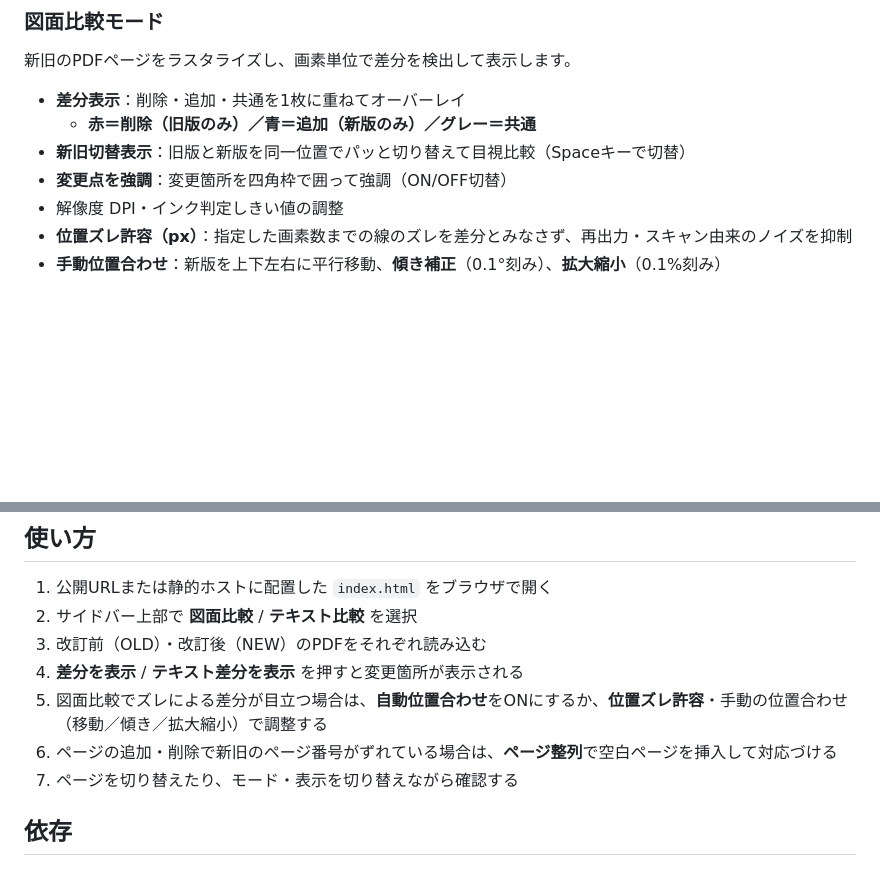
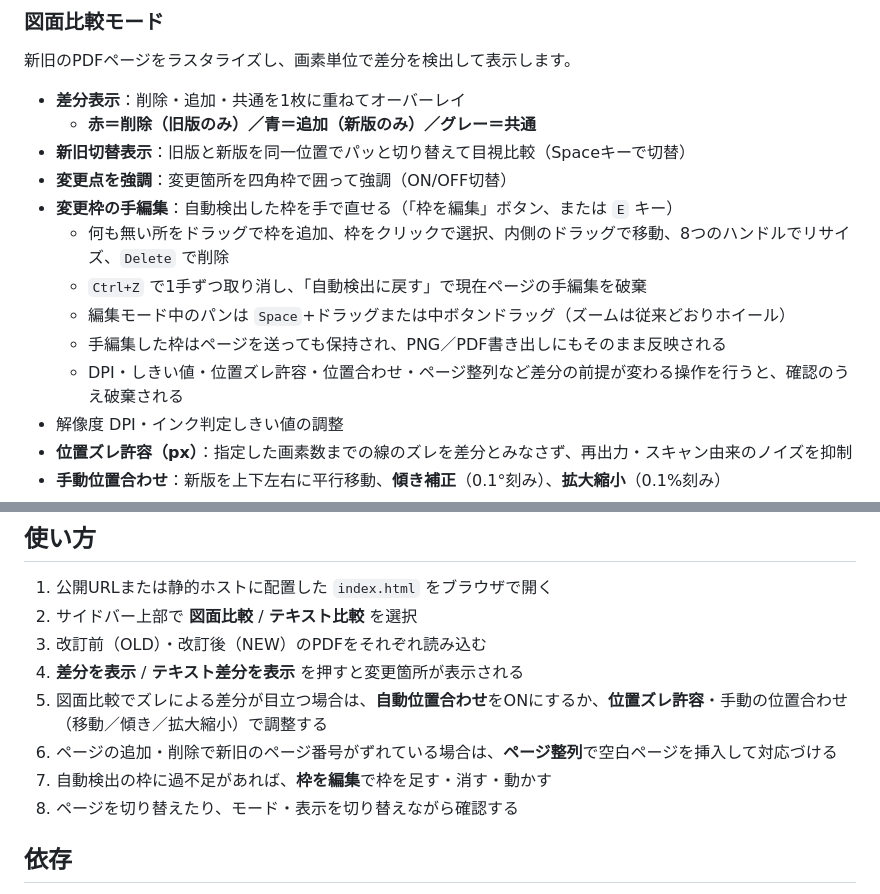
Before and after one commit to niwa-yamaguchi/PDF-Diff-Reviewer, a Markdown page: README.md, 2 parts joined by grey strips. GitHub-like rendering; blank space fills up the shorter version.

Commit message:
docs: 変更枠の手編集をREADMEに追記
Co-Authored-By: Claude Opus 5 <noreply@anthropic.com>

```diff
--- a/README.md
+++ b/README.md
@@ -21,6 +21,12 @@
   - **赤＝削除（旧版のみ）／青＝追加（新版のみ）／グレー＝共通**
 - **新旧切替表示**：旧版と新版を同一位置でパッと切り替えて目視比較（Spaceキーで切替）
 - **変更点を強調**：変更箇所を四角枠で囲って強調（ON/OFF切替）
+- **変更枠の手編集**：自動検出した枠を手で直せる（「枠を編集」ボタン、または `E` キー）
+  - 何も無い所をドラッグで枠を追加、枠をクリックで選択、内側のドラッグで移動、8つのハンドルでリサイズ、`Delete` で削除
+  - `Ctrl+Z` で1手ずつ取り消し、「自動検出に戻す」で現在ページの手編集を破棄
+  - 編集モード中のパンは `Space`+ドラッグまたは中ボタンドラッグ（ズームは従来どおりホイール）
+  - 手編集した枠はページを送っても保持され、PNG／PDF書き出しにもそのまま反映される
+  - DPI・しきい値・位置ズレ許容・位置合わせ・ページ整列など差分の前提が変わる操作を行うと、確認のうえ破棄される
 - 解像度 DPI・インク判定しきい値の調整
 - **位置ズレ許容（px）**：指定した画素数までの線のズレを差分とみなさず、再出力・スキャン由来のノイズを抑制
 - **手動位置合わせ**：新版を上下左右に平行移動、**傾き補正**（0.1°刻み）、**拡大縮小**（0.1%刻み）
@@ -55,7 +61,8 @@ pdf.js の `getTextContent()` でテキストを抽出し、行単位で差分
 4. **差分を表示** / **テキスト差分を表示** を押すと変更箇所が表示される
 5. 図面比較でズレによる差分が目立つ場合は、**自動位置合わせ**をONにするか、**位置ズレ許容**・手動の位置合わせ（移動／傾き／拡大縮小）で調整する
 6. ページの追加・削除で新旧のページ番号がずれている場合は、**ページ整列**で空白ページを挿入して対応づける
-7. ページを切り替えたり、モード・表示を切り替えながら確認する
+7. 自動検出の枠に過不足があれば、**枠を編集**で枠を足す・消す・動かす
+8. ページを切り替えたり、モード・表示を切り替えながら確認する
 
 ## 依存
 
```
